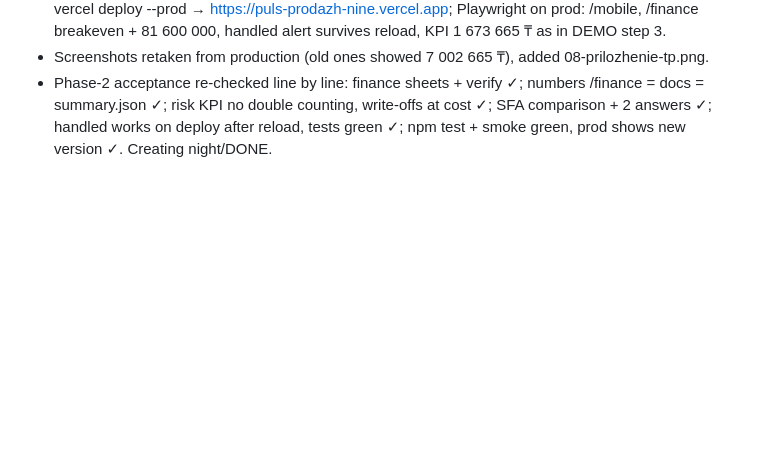
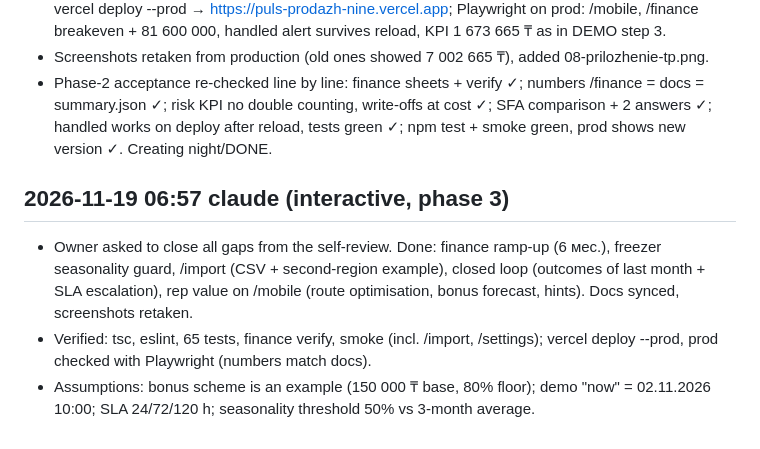
Before and after one commit to madiyar-abi/hackit, a Markdown page: night/LOG.md, the part around the change. Drawn GitHub-style; blank space fills up the shorter version.

```diff
--- a/night/LOG.md
+++ b/night/LOG.md
@@ -179,3 +179,12 @@
   summary.json ✓; risk KPI no double counting, write-offs at cost ✓; SFA comparison + 2 answers ✓;
   handled works on deploy after reload, tests green ✓; npm test + smoke green, prod shows new version ✓.
   Creating night/DONE.
+
+## 2026-11-19 06:57 claude (interactive, phase 3)
+- Owner asked to close all gaps from the self-review. Done: finance ramp-up (6 мес.), freezer seasonality
+  guard, /import (CSV + second-region example), closed loop (outcomes of last month + SLA escalation),
+  rep value on /mobile (route optimisation, bonus forecast, hints). Docs synced, screenshots retaken.
+- Verified: tsc, eslint, 65 tests, finance verify, smoke (incl. /import, /settings); vercel deploy --prod,
+  prod checked with Playwright (numbers match docs).
+- Assumptions: bonus scheme is an example (150 000 ₸ base, 80% floor); demo "now" = 02.11.2026 10:00;
+  SLA 24/72/120 h; seasonality threshold 50% vs 3-month average.
```
Also changed, not shown: HANDOFF.md (+32 -10 lines), docs/DOCUMENTATION.md (+3 -1 lines), docs/screenshots/01-obzor.png, docs/screenshots/06-finmodel.png, docs/screenshots/08-prilozhenie-tp.png, docs/screenshots/09-svoi-dannye.png (added), docs/screenshots/10-moy-plan-tp.png (added).
